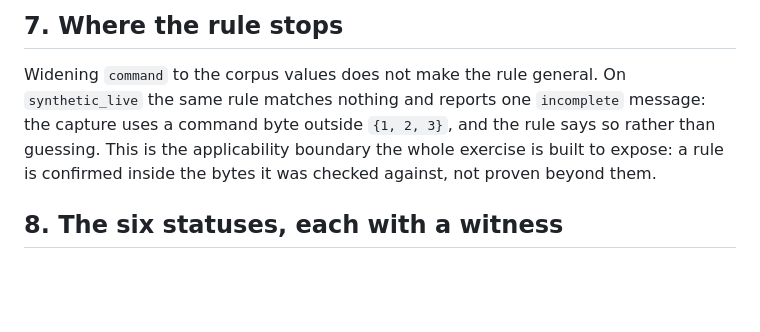
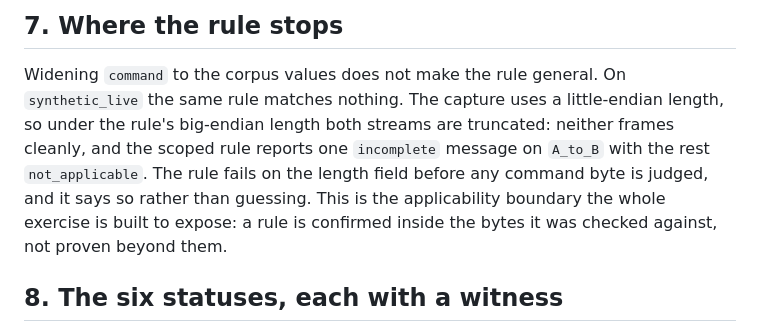
Before and after one commit to ForgeLabHub/ForgeMadrigalProtocolLab, a Markdown page: docs/CORPUS_ANALYSIS.md, the part around the change. GitHub-like rendering; blank space fills up the shorter version.

Commit message:
docs: correct synthetic boundary cause and FAQ reproduction block

```diff
--- a/docs/CORPUS_ANALYSIS.md
+++ b/docs/CORPUS_ANALYSIS.md
@@ -137,11 +137,13 @@ current verdict.
 ## 7. Where the rule stops
 
 Widening `command` to the corpus values does not make the rule general. On
-`synthetic_live` the same rule matches nothing and reports one `incomplete`
-message: the capture uses a command byte outside `{1, 2, 3}`, and the rule says
-so rather than guessing. This is the applicability boundary the whole exercise
-is built to expose: a rule is confirmed inside the bytes it was checked against,
-not proven beyond them.
+`synthetic_live` the same rule matches nothing. The capture uses a little-endian
+length, so under the rule's big-endian length both streams are truncated: neither
+frames cleanly, and the scoped rule reports one `incomplete` message on `A_to_B`
+with the rest `not_applicable`. The rule fails on the length field before any
+command byte is judged, and it says so rather than guessing. This is the
+applicability boundary the whole exercise is built to expose: a rule is confirmed
+inside the bytes it was checked against, not proven beyond them.
 
 ## 8. The six statuses, each with a witness
 
```
Also changed, not shown: docs/DEFENSE_FAQ.md (+2 -0 lines).
